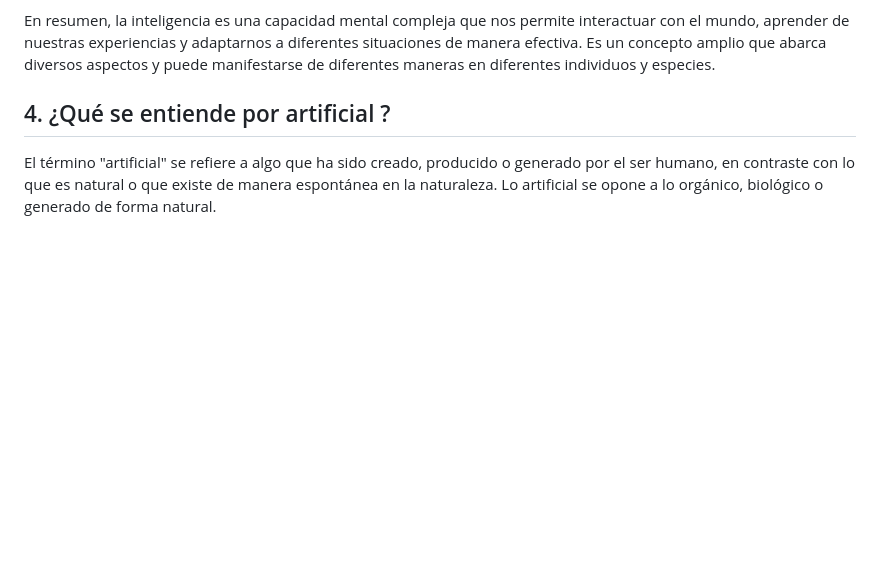
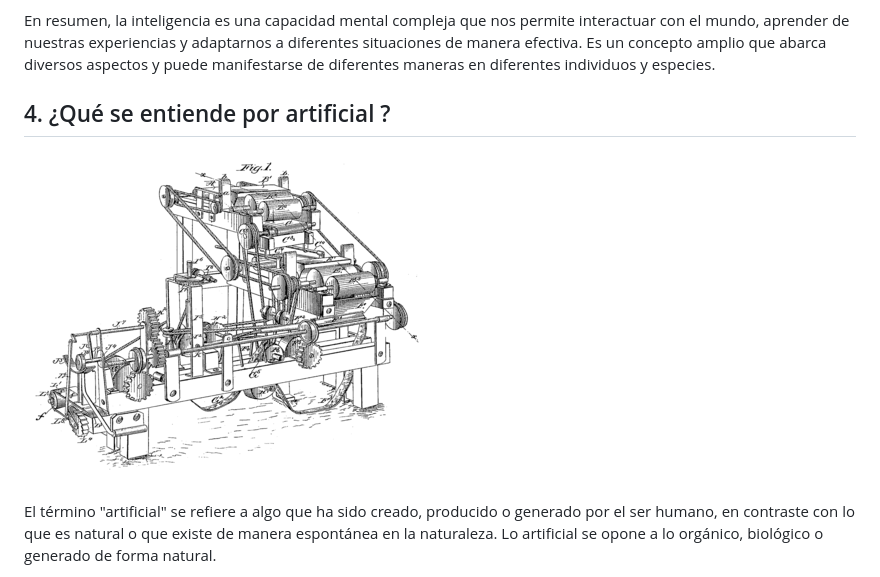
Before and after one commit to LucasEPK/ia-uncuyo-2023, a Markdown page: tp1-fundamentos/ia1-actividad1.md, the part around the change printed below. Drawn GitHub-style; pictures changed too: tp1-fundamentos/img/machine.png (added); blank space fills up the shorter version.

```diff
--- a/tp1-fundamentos/ia1-actividad1.md
+++ b/tp1-fundamentos/ia1-actividad1.md
@@ -28,6 +30,8 @@ En resumen, la inteligencia es una capacidad mental compleja que nos permite int
 
 ## 4. ¿Qué se entiende por artificial ?
 
+![](img/machine.png)
+
 El término "artificial" se refiere a algo que ha sido creado, producido o generado por el ser humano, en contraste con lo que es natural o que existe de manera espontánea en la naturaleza. Lo artificial se opone a lo orgánico, biológico o generado de forma natural.
 
 En el contexto de la inteligencia artificial (IA), la palabra "artificial" indica que se trata de la creación de sistemas, máquinas o programas diseñados para imitar o simular aspectos de la inteligencia humana. Estos sistemas artificiales pueden abordar tareas cognitivas, resolver problemas, tomar decisiones y aprender de los datos y experiencias, utilizando algoritmos y técnicas desarrolladas por los humanos.
```
Also changed, not shown: other parts of tp1-fundamentos/ia1-actividad1.md (+2 -0 lines), 1 other file.
